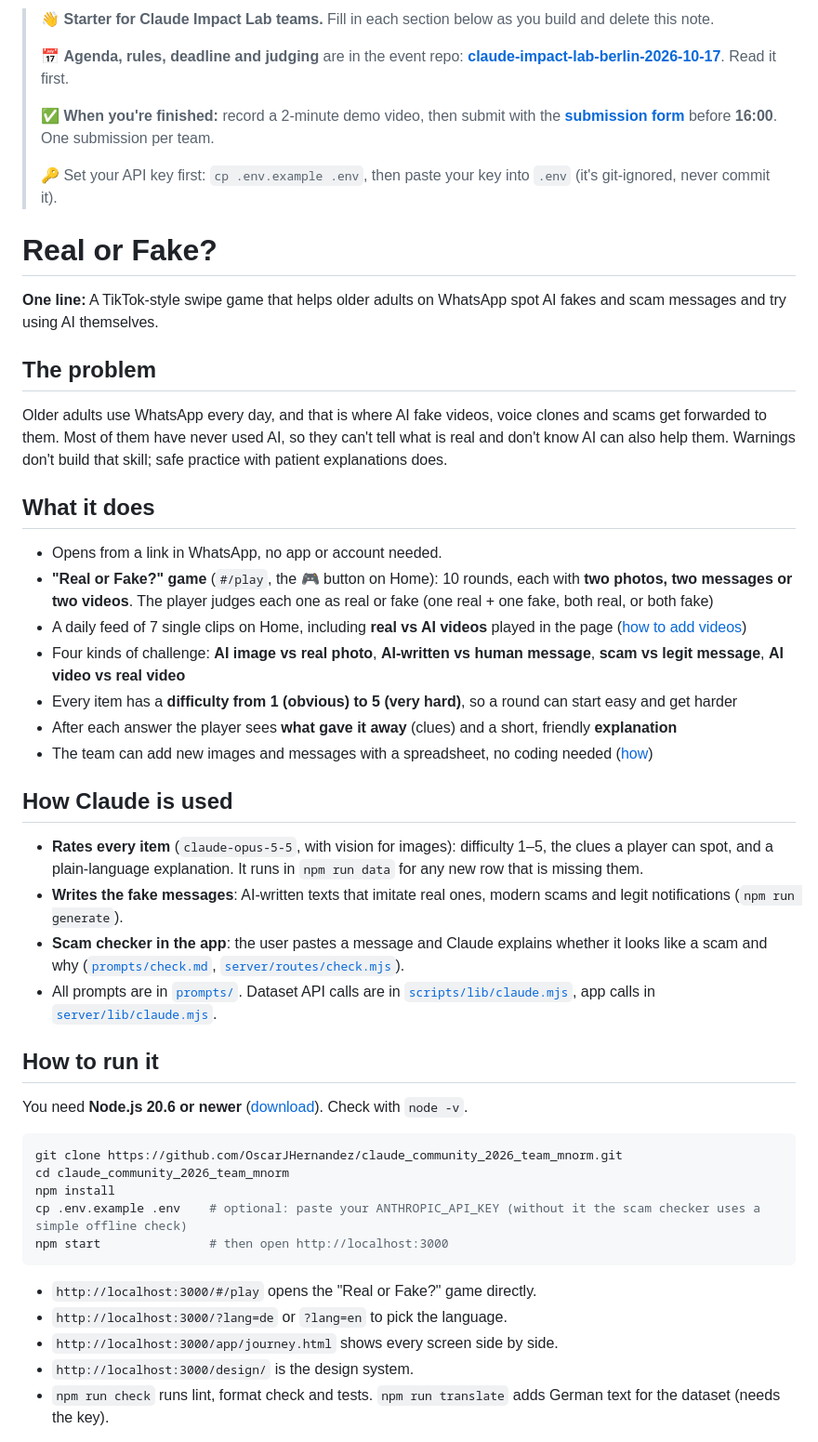
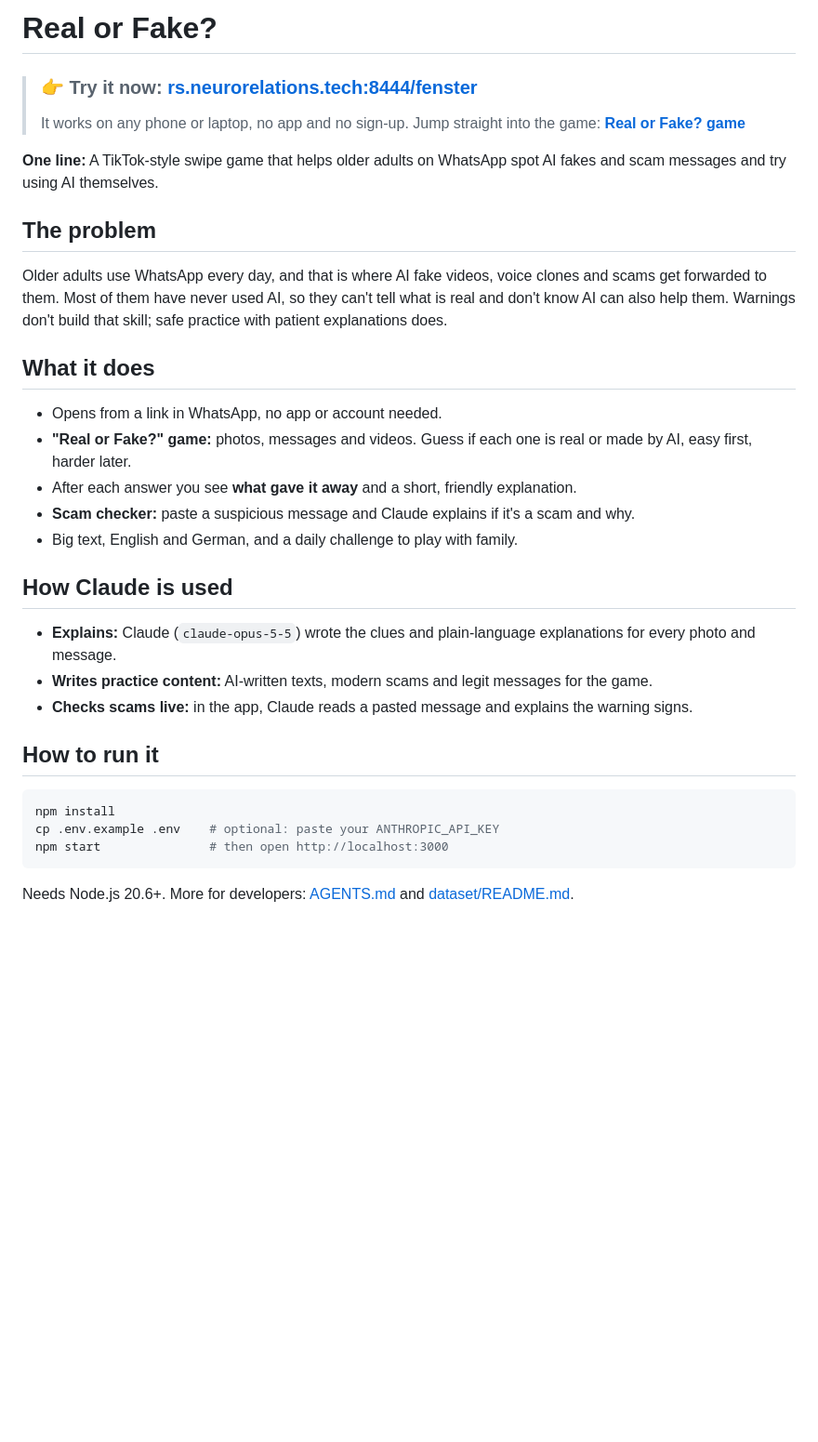
Before and after one commit to OscarJHernandez/claude_community_2026_team_mnorm, a Markdown page: README.md, the part around one of its changes. Shown at 93% size. GitHub-like rendering; blank space fills up the shorter version.

Commit message:
README: put the live link on top, trim technical detail
Co-Authored-By: Claude Opus 5.5 <noreply@anthropic.com>

````diff
--- a/README.md
+++ b/README.md
@@ -1,12 +1,7 @@
-> 👋 **Starter for Claude Impact Lab teams.** Fill in each section below as you build and delete this note.
->
-> 📅 **Agenda, rules, deadline and judging** are in the event repo: **[claude-impact-lab-berlin-2026-10-17](https://github.com/Claude-Community-Berlin/claude-impact-lab-berlin-2026-10-17)**. Read it first.
->
-> ✅ **When you're finished:** record a 2-minute demo video, then submit with the **[submission form](https://tally.so/r/1WPr9Q)** before **16:00**. One submission per team.
->
-> 🔑 Set your API key first: `cp .env.example .env`, then paste your key into `.env` (it's git-ignored, never commit it).
+# Real or Fake?
 
-# Real or Fake?
+> ### 👉 Try it now: **[rs.neurorelations.tech:8444/fenster](https://rs.neurorelations.tech:8444/fenster/)**
+> It works on any phone or laptop, no app and no sign-up. Jump straight into the game: **[Real or Fake? game](https://rs.neurorelations.tech:8444/fenster/app/#/play)**
 
 **One line:** A TikTok-style swipe game that helps older adults on WhatsApp spot AI fakes and scam messages and try using AI themselves.
 
@@ -15,32 +10,21 @@ Older adults use WhatsApp every day, and that is where AI fake videos, voice clo
 
 ## What it does
 - Opens from a link in WhatsApp, no app or account needed.
-- **"Real or Fake?" game** (`#/play`, the 🎮 button on Home): 10 rounds, each with **two photos, two messages or two videos**. The player judges each one as real or fake (one real + one fake, both real, or both fake)
-- A daily feed of 7 single clips on Home, including **real vs AI videos** played in the page ([how to add videos](content/videos/README.md))
-- Four kinds of challenge: **AI image vs real photo**, **AI-written vs human message**, **scam vs legit message**, **AI video vs real video**
-- Every item has a **difficulty from 1 (obvious) to 5 (very hard)**, so a round can start easy and get harder
-- After each answer the player sees **what gave it away** (clues) and a short, friendly **explanation**
-- The team can add new images and messages with a spreadsheet, no coding needed ([how](dataset/HOW_TO_ADD.md))
+- **"Real or Fake?" game:** photos, messages and videos. Guess if each one is real or made by AI, easy first, harder later.
+- After each answer you see **what gave it away** and a short, friendly explanation.
+- **Scam checker:** paste a suspicious message and Claude explains if it's a scam and why.
+- Big text, English and German, and a daily challenge to play with family.
 
 ## How Claude is used
-- **Rates every item** (`claude-opus-5-5`, with vision for images): difficulty 1–5, the clues a player can spot, and a plain-language explanation. It runs in `npm run data` for any new row that is missing them.
-- **Writes the fake messages**: AI-written texts that imitate real ones, modern scams and legit notifications (`npm run generate`).
-- **Scam checker in the app**: the user pastes a message and Claude explains whether it looks like a scam and why ([`prompts/check.md`](prompts/check.md), [`server/routes/check.mjs`](server/routes/check.mjs)).
-- All prompts are in [`prompts/`](prompts/). Dataset API calls are in [`scripts/lib/claude.mjs`](scripts/lib/claude.mjs), app calls in [`server/lib/claude.mjs`](server/lib/claude.mjs).
+- **Explains:** Claude (`claude-opus-5-5`) wrote the clues and plain-language explanations for every photo and message.
+- **Writes practice content:** AI-written texts, modern scams and legit messages for the game.
+- **Checks scams live:** in the app, Claude reads a pasted message and explains the warning signs.
 
 ## How to run it
-You need **Node.js 20.6 or newer** ([download](https://nodejs.org)). Check with `node -v`.
-
 ```bash
-git clone https://github.com/OscarJHernandez/claude_community_2026_team_mnorm.git
-cd claude_community_2026_team_mnorm
 npm install
-cp .env.example .env    # optional: paste your ANTHROPIC_API_KEY (without it the scam checker uses a simple offline check)
+cp .env.example .env    # optional: paste your ANTHROPIC_API_KEY
 npm start               # then open http://localhost:3000
 ```
-- `http://localhost:3000/#/play` opens the "Real or Fake?" game directly.
-- `http://localhost:3000/?lang=de` or `?lang=en` to pick the language.
-- `http://localhost:3000/app/journey.html` shows every screen side by side.
-- `http://localhost:3000/design/` is the design system.
-- `npm run check` runs lint, format check and tests. `npm run translate` adds German text for the dataset (needs the key).
+Needs Node.js 20.6+. More for developers: [AGENTS.md](AGENTS.md) and [dataset/README.md](dataset/README.md).
 
````
Also changed, not shown: other parts of README.md (+1 -29 lines).
